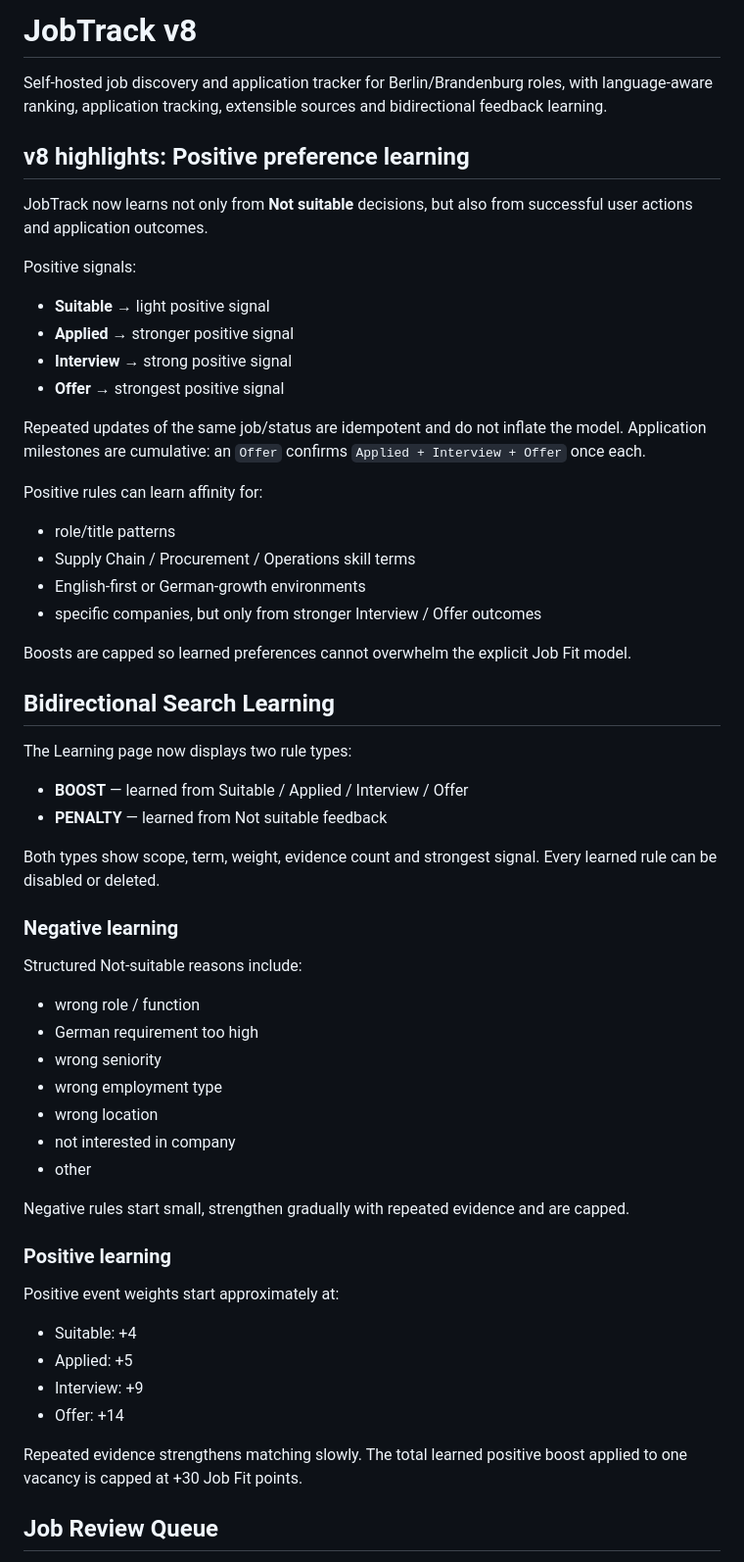
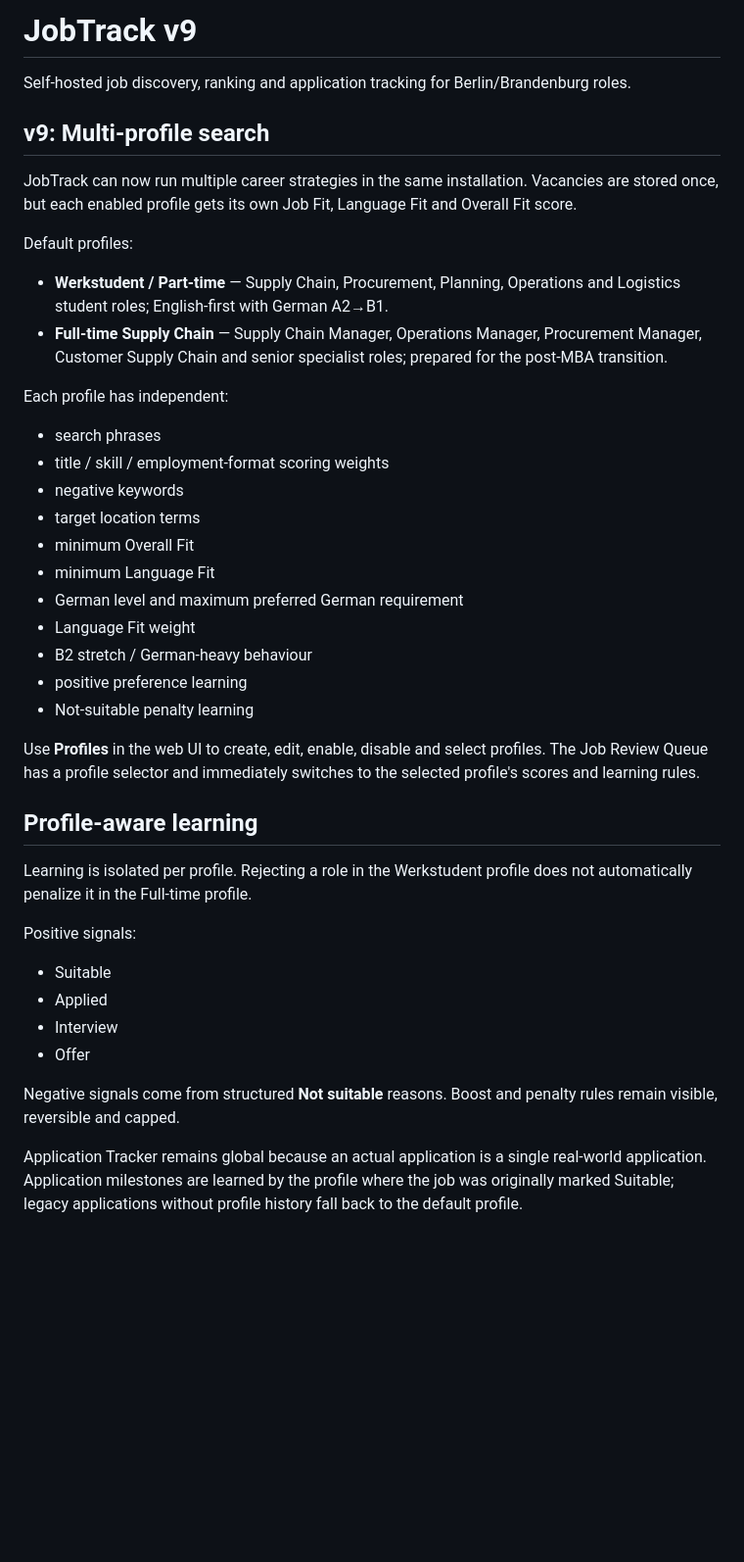
Before and after one commit to emnl51/bert, a Markdown page: README.md, the part around one of its changes. Shown at 98% size. Drawn GitHub-style; blank space fills up the shorter version.

Commit message:
Document v9 multi-profile search architecture

```diff
--- a/README.md
+++ b/README.md
@@ -1,62 +1,44 @@
-# JobTrack v8
+# JobTrack v9
 
-Self-hosted job discovery and application tracker for Berlin/Brandenburg roles, with language-aware ranking, application tracking, extensible sources and bidirectional feedback learning.
+Self-hosted job discovery, ranking and application tracking for Berlin/Brandenburg roles.
 
-## v8 highlights: Positive preference learning
+## v9: Multi-profile search
 
-JobTrack now learns not only from **Not suitable** decisions, but also from successful user actions and application outcomes.
+JobTrack can now run multiple career strategies in the same installation. Vacancies are stored once, but each enabled profile gets its own Job Fit, Language Fit and Overall Fit score.
+
+Default profiles:
+
+- **Werkstudent / Part-time** — Supply Chain, Procurement, Planning, Operations and Logistics student roles; English-first with German A2→B1.
+- **Full-time Supply Chain** — Supply Chain Manager, Operations Manager, Procurement Manager, Customer Supply Chain and senior specialist roles; prepared for the post-MBA transition.
+
+Each profile has independent:
+
+- search phrases
+- title / skill / employment-format scoring weights
+- negative keywords
+- target location terms
+- minimum Overall Fit
+- minimum Language Fit
+- German level and maximum preferred German requirement
+- Language Fit weight
+- B2 stretch / German-heavy behaviour
+- positive preference learning
+- Not-suitable penalty learning
+
+Use **Profiles** in the web UI to create, edit, enable, disable and select profiles. The Job Review Queue has a profile selector and immediately switches to the selected profile's scores and learning rules.
+
+## Profile-aware learning
+
+Learning is isolated per profile. Rejecting a role in the Werkstudent profile does not automatically penalize it in the Full-time profile.
 
 Positive signals:
 
-- **Suitable** → light positive signal
-- **Applied** → stronger positive signal
-- **Interview** → strong positive signal
-- **Offer** → strongest positive signal
+- Suitable
+- Applied
+- Interview
+- Offer
 
-Repeated updates of the same job/status are idempotent and do not inflate the model. Application milestones are cumulative: an `Offer` confirms `Applied + Interview + Offer` once each.
+Negative signals come from structured **Not suitable** reasons. Boost and penalty rules remain visible, reversible and capped.
 
-Positive rules can learn affinity for:
+Application Tracker remains global because an actual application is a single real-world application. Application milestones are learned by the profile where the job was originally marked Suitable; legacy applications without profile history fall back to the default profile.
 
-- role/title patterns
-- Supply Chain / Procurement / Operations skill terms
-- English-first or German-growth environments
-- specific companies, but only from stronger Interview / Offer outcomes
-
-Boosts are capped so learned preferences cannot overwhelm the explicit Job Fit model.
-
-## Bidirectional Search Learning
-
-The Learning page now displays two rule types:
-
-- **BOOST** — learned from Suitable / Applied / Interview / Offer
-- **PENALTY** — learned from Not suitable feedback
-
-Both types show scope, term, weight, evidence count and strongest signal. Every learned rule can be disabled or deleted.
-
-### Negative learning
-
-Structured Not-suitable reasons include:
-
-- wrong role / function
-- German requirement too high
-- wrong seniority
-- wrong employment type
-- wrong location
-- not interested in company
-- other
-
-Negative rules start small, strengthen gradually with repeated evidence and are capped.
-
-### Positive learning
-
-Positive event weights start approximately at:
-
-- Suitable: +4
-- Applied: +5
-- Interview: +9
-- Offer: +14
-
-Repeated evidence strengthens matching slowly. The total learned positive boost applied to one vacancy is capped at +30 Job Fit points.
-
-## Job Review Queue
-
```
Also changed, not shown: other parts of README.md (+31 -83 lines).
